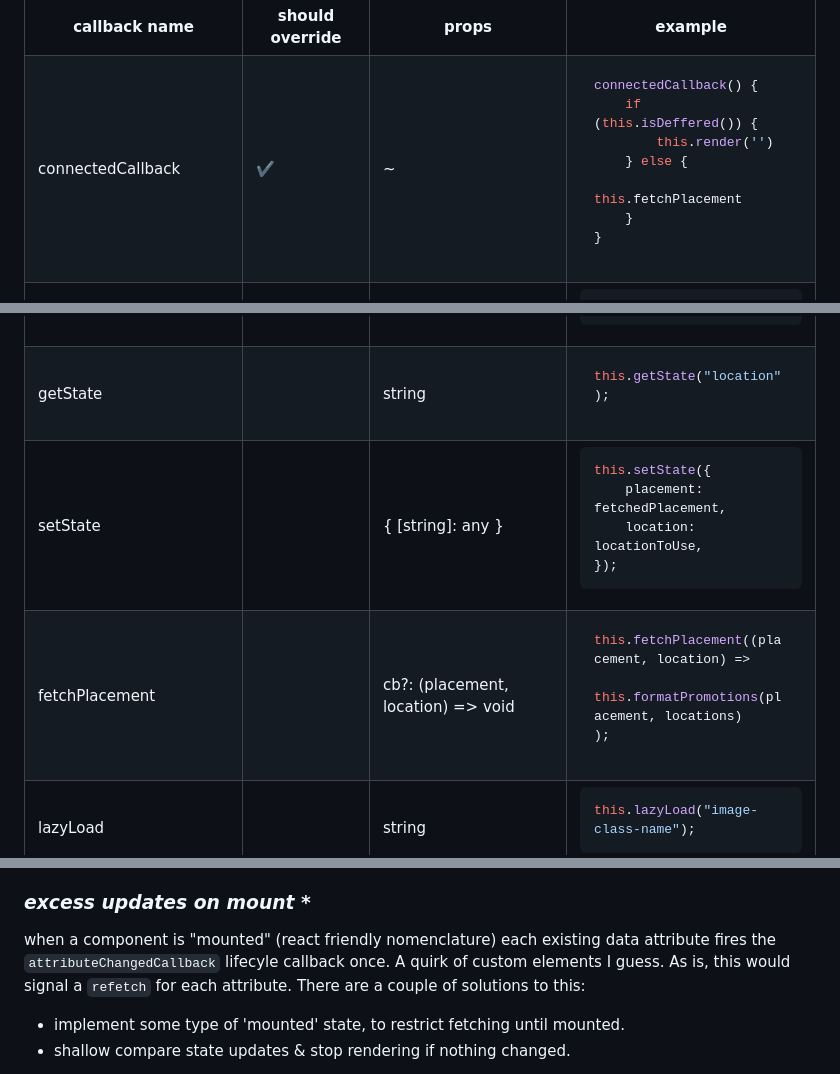
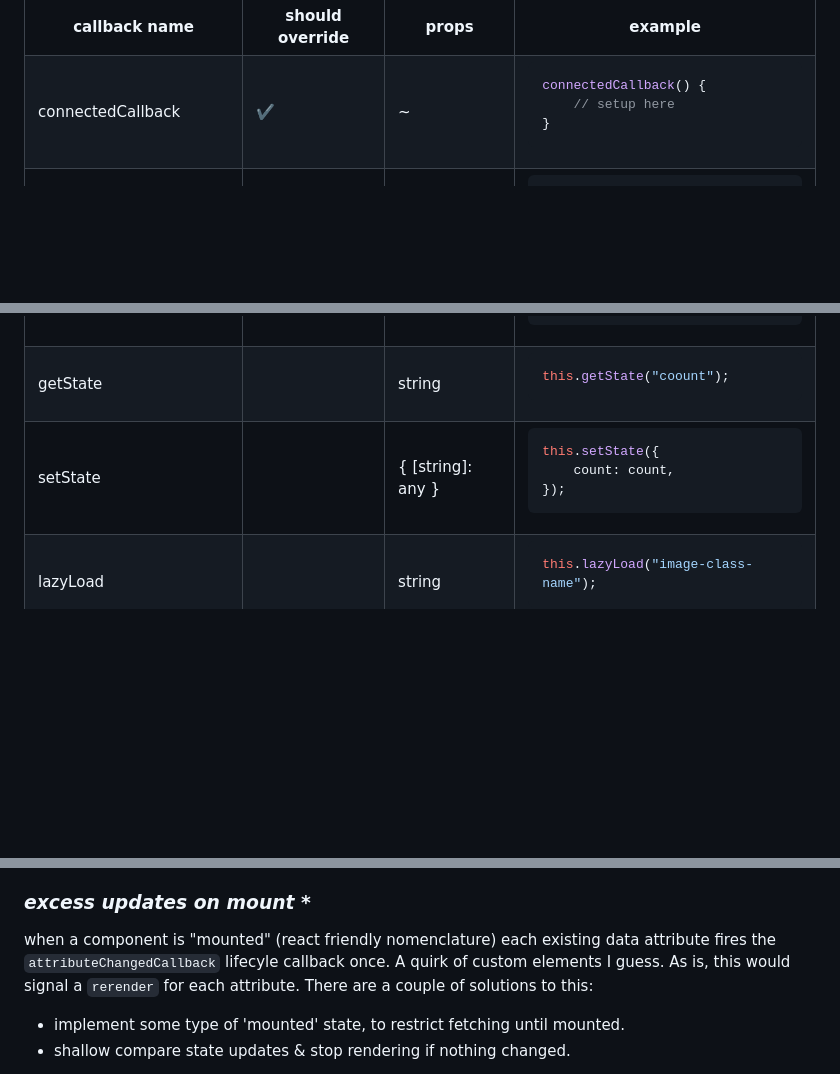
Before and after one commit to joecaro/web-component-ui, a Markdown page: readme.md, 3 parts joined by grey strips. GitHub-like rendering; blank space fills up the shorter version.

````diff
--- a/readme.md
+++ b/readme.md
@@ -78,11 +78,7 @@ class ChildComponent {
 
 ```js
 connectedCallback() {
-    if (this.isDeffered()) {
-        this.render('')
-    } else {
-        this.fetchPlacement
-    }
+    // setup here
 }
 ```
 
@@ -146,7 +142,7 @@ componentDidUpdate() {
 <td>
 
 ```js
-this.getState("location");
+this.getState("coount");
 ```
 
 </td>
@@ -160,24 +156,8 @@ this.getState("location");
 
 ```js
 this.setState({
-    placement: fetchedPlacement,
-    location: locationToUse,
+    count: count,
 });
-```
-
-</td>
-</tr>
-
-<tr>
-<td>fetchPlacement</td>
-<td></td>
-<td>cb?: (placement, location) => void</td>
-<td>
-
-```js
-this.fetchPlacement((placement, location) =>
-    this.formatPromotions(placement, locations)
-);
 ```
 
 </td>
@@ -241,7 +221,7 @@ The `shouldComponentUpdate` is in the same vein of the shouldComponentUpdate met
 
 ### _excess updates on mount_ \*
 
-when a component is "mounted" (react friendly nomenclature) each existing data attribute fires the `attributeChangedCallback` lifecyle callback once. A quirk of custom elements I guess. As is, this would signal a `refetch` for each attribute. There are a couple of solutions to this:
+when a component is "mounted" (react friendly nomenclature) each existing data attribute fires the `attributeChangedCallback` lifecyle callback once. A quirk of custom elements I guess. As is, this would signal a `rerender` for each attribute. There are a couple of solutions to this:
 
 -   implement some type of 'mounted' state, to restrict fetching until mounted.
 -   shallow compare state updates & stop rendering if nothing changed.
````
